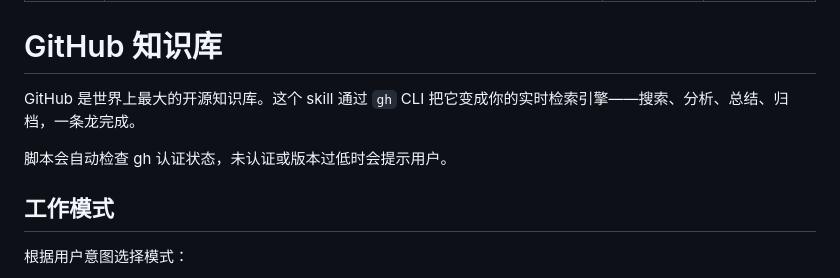
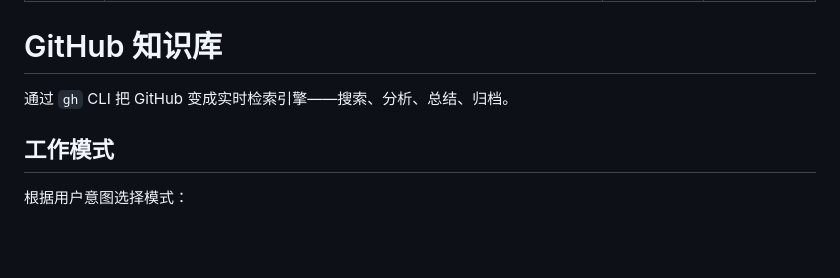
Before and after one commit to SmallRaw/smallraw-skills, a Markdown page: skills/github-kb/SKILL.md, the part around one of its changes. GitHub-like rendering; blank space fills up the shorter version.

```diff
--- a/skills/github-kb/SKILL.md
+++ b/skills/github-kb/SKILL.md
@@ -7,9 +7,7 @@ disable-model-invocation: false
 
 # GitHub 知识库
 
-GitHub 是世界上最大的开源知识库。这个 skill 通过 `gh` CLI 把它变成你的实时检索引擎——搜索、分析、总结、归档，一条龙完成。
-
-脚本会自动检查 gh 认证状态，未认证或版本过低时会提示用户。
+通过 `gh` CLI 把 GitHub 变成实时检索引擎——搜索、分析、总结、归档。
 
 ## 工作模式
 
```
Also changed, not shown: other parts of skills/github-kb/SKILL.md (+53 -157 lines), 2 other files.
